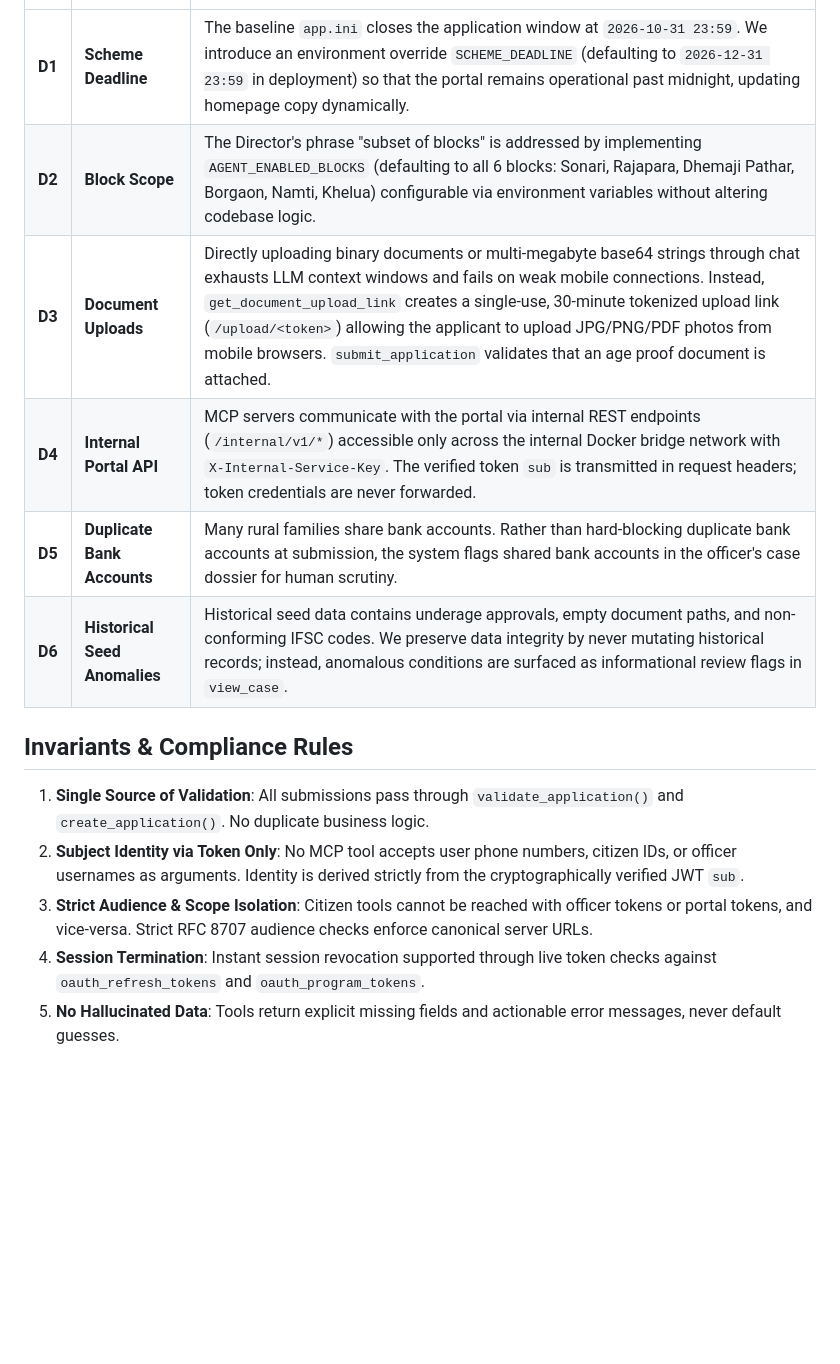
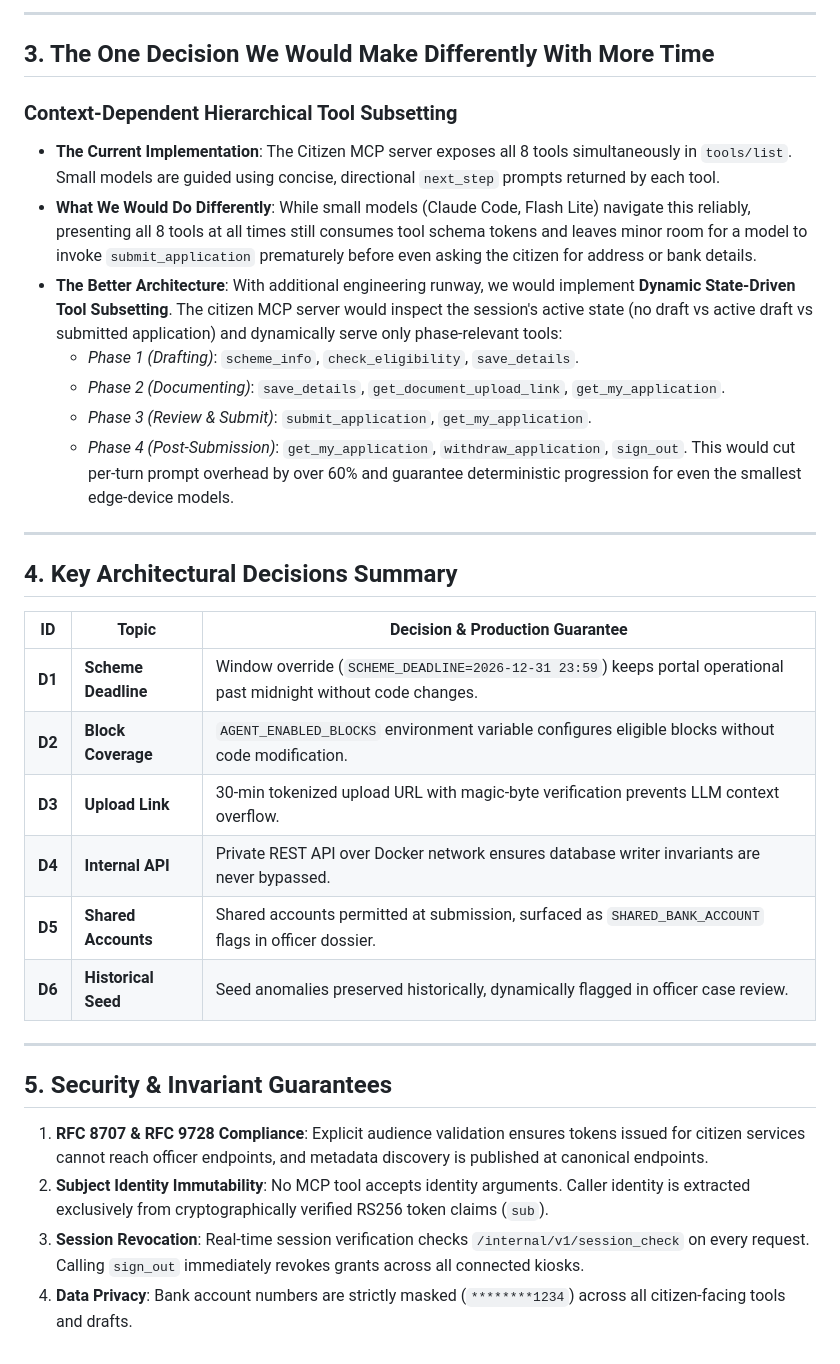
Before and after one commit to GunaVardhanch/sewasetu-assistant, a Markdown page: DESIGN.md, the part around one of its changes. GitHub-like rendering; blank space fills up the shorter version.

```diff
--- a/DESIGN.md
+++ b/DESIGN.md
@@ -29,15 +46,35 @@ The portal remains the sole system of record. MCP servers never access the datab
+---
+
+## 3. The One Decision We Would Make Differently With More Time
+
+### Context-Dependent Hierarchical Tool Subsetting
+* **The Current Implementation**: The Citizen MCP server exposes all 8 tools simultaneously in `tools/list`. Small models are guided using concise, directional `next_step` prompts returned by each tool.
+* **What We Would Do Differently**: While small models (Claude Code, Flash Lite) navigate this reliably, presenting all 8 tools at all times still consumes tool schema tokens and leaves minor room for a model to invoke `submit_application` prematurely before even asking the citizen for address or bank details.
+* **The Better Architecture**: With additional engineering runway, we would implement **Dynamic State-Driven Tool Subsetting**. The citizen MCP server would inspect the session's active state (no draft vs active draft vs submitted application) and dynamically serve only phase-relevant tools:
+  - *Phase 1 (Drafting)*: `scheme_info`, `check_eligibility`, `save_details`.
+  - *Phase 2 (Documenting)*: `save_details`, `get_document_upload_link`, `get_my_application`.
+  - *Phase 3 (Review & Submit)*: `submit_application`, `get_my_application`.
+  - *Phase 4 (Post-Submission)*: `get_my_application`, `withdraw_application`, `sign_out`.
+This would cut per-turn prompt overhead by over 60% and guarantee deterministic progression for even the smallest edge-device models.
+
+---
+
+## 4. Key Architectural Decisions Summary
+
+| ID | Topic | Decision & Production Guarantee |
 |---|---|---|
-| **D1** | **Scheme Deadline** | The baseline `app.ini` closes the application window at `2026-10-31 23:59`. We introduce an environment override `SCHEME_DEADLINE` (defaulting to `2026-12-31 23:59` in deployment) so that the portal remains operational past midnight, updating homepage copy dynamically. |
-| **D2** | **Block Scope** | The Director's phrase "subset of blocks" is addressed by implementing `AGENT_ENABLED_BLOCKS` (defaulting to all 6 blocks: Sonari, Rajapara, Dhemaji Pathar, Borgaon, Namti, Khelua) configurable via environment variables without altering codebase logic. |
-| **D3** | **Document Uploads** | Directly uploading binary documents or multi-megabyte base64 strings through chat exhausts LLM context windows and fails on weak mobile connections. Instead, `get_document_upload_link` creates a single-use, 30-minute tokenized upload link (`/upload/<token>`) allowing the applicant to upload JPG/PNG/PDF photos from mobile browsers. `submit_application` validates that an age proof document is attached. |
-| **D4** | **Internal Portal API** | MCP servers communicate with the portal via internal REST endpoints (`/internal/v1/*`) accessible only across the internal Docker bridge network with `X-Internal-Service-Key`. The verified token `sub` is transmitted in request headers; token credentials are never forwarded. |
-| **D5** | **Duplicate Bank Accounts** | Many rural families share bank accounts. Rather than hard-blocking duplicate bank accounts at submission, the system flags shared bank accounts in the officer's case dossier for human scrutiny. |
-| **D6** | **Historical Seed Anomalies** | Historical seed data contains underage approvals, empty document paths, and non-conforming IFSC codes. We preserve data integrity by never mutating historical records; instead, anomalous conditions are surfaced as informational review flags in `view_case`. |
+| **D1** | **Scheme Deadline** | Window override (`SCHEME_DEADLINE=2026-12-31 23:59`) keeps portal operational past midnight without code changes. |
+| **D2** | **Block Coverage** | `AGENT_ENABLED_BLOCKS` environment variable configures eligible blocks without code modification. |
+| **D3** | **Upload Link** | 30-min tokenized upload URL with magic-byte verification prevents LLM context overflow. |
+| **D4** | **Internal API** | Private REST API over Docker network ensures database writer invariants are never bypassed. |
+| **D5** | **Shared Accounts** | Shared accounts permitted at submission, surfaced as `SHARED_BANK_ACCOUNT` flags in officer dossier. |
+| **D6** | **Historical Seed** | Seed anomalies preserved historically, dynamically flagged in officer case review. |
 
-## Invariants & Compliance Rules
+---
 
-1. **Single Source of Validation**: All submissions pass through `validate_application()` and `create_application()`. No duplicate business logic.
-2. **Subject Identity via Token Only**: No MCP tool accepts user phone numbers, citizen IDs, or officer usernames as arguments. Identity is derived strictly from the cryptographically verified JWT `sub`.
-3. **Strict Audience & Scope Isolation**: Citizen tools cannot be reached with officer tokens or portal tokens, and vice-versa. Strict RFC 8707 audience checks enforce canonical server URLs.
-4. **Session Termination**: Instant session revocation supported through live token checks against `oauth_refresh_tokens` and `oauth_program_tokens`.
-5. **No Hallucinated Data**: Tools return explicit missing fields and actionable error messages, never default guesses.
+## 5. Security & Invariant Guarantees
+
+1. **RFC 8707 & RFC 9728 Compliance**: Explicit audience validation ensures tokens issued for citizen services cannot reach officer endpoints, and metadata discovery is published at canonical endpoints.
+2. **Subject Identity Immutability**: No MCP tool accepts identity arguments. Caller identity is extracted exclusively from cryptographically verified RS256 token claims (`sub`).
+3. **Session Revocation**: Real-time session verification checks `/internal/v1/session_check` on every request. Calling `sign_out` immediately revokes grants across all connected kiosks.
+4. **Data Privacy**: Bank account numbers are strictly masked (`********1234`) across all citizen-facing tools and drafts.
```
Also changed, not shown: other parts of DESIGN.md (+36 -19 lines), LOOM_SCRIPT.md (added, +85 -0 lines).
